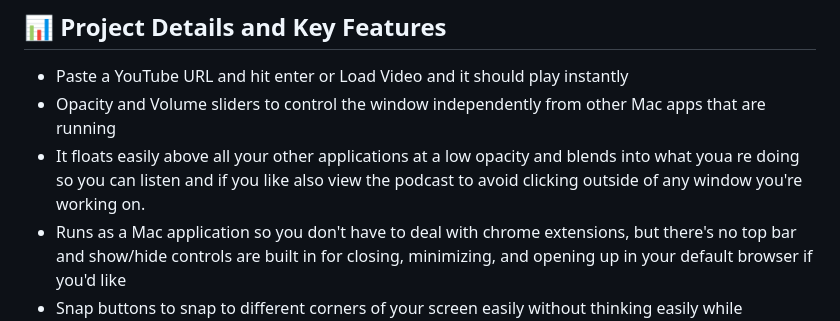
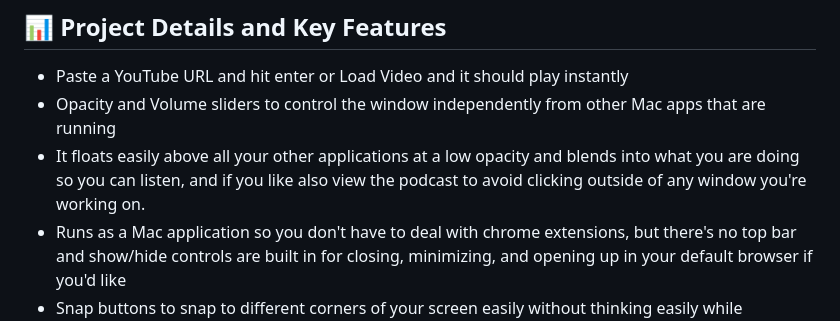
Before and after one commit to jimbrend/YouTube-Floater, a Markdown page: README.md, the part around the change. Drawn GitHub-style.

```diff
--- a/README.md
+++ b/README.md
@@ -13,7 +13,7 @@
 ## 📊 Project Details and Key Features
 - Paste a YouTube URL and hit enter or Load Video and it should play instantly
 - Opacity and Volume sliders to control the window independently from other Mac apps that are running
-- It floats easily above all your other applications at a low opacity and blends into what youa re doing so you can listen and if you like also view the podcast to avoid clicking outside of any window you're working on.
+- It floats easily above all your other applications at a low opacity and blends into what you are doing so you can listen, and if you like also view the podcast to avoid clicking outside of any window you're working on.
 - Runs as a Mac application so you don't have to deal with chrome extensions, but there's no top bar and show/hide controls are built in for closing, minimizing, and opening up in your default browser if you'd like
 - Snap buttons to snap to different corners of your screen easily without thinking easily while navigating around to move it out of what you're focusing on
 - Move button for more accurate control to click and drag the window easily without worrying about click the top bar
```
